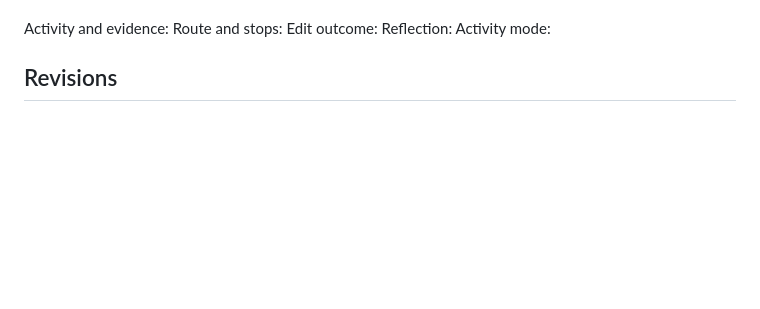
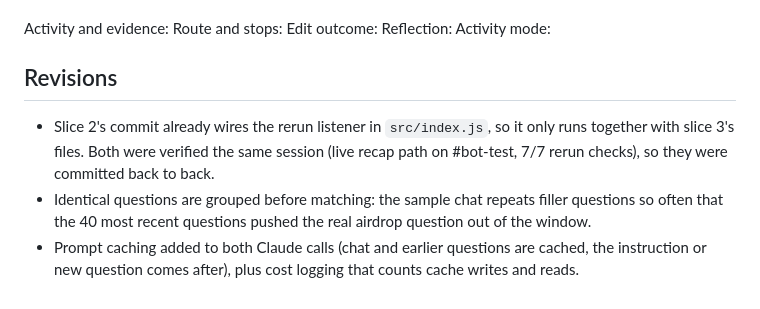
Before and after one commit to A1VARA5/previously-on, a Markdown page: devpost/checklist.md, the part around one of its changes. Rendered like a GitHub page; blank space fills up the shorter version.

```diff
--- a/devpost/checklist.md
+++ b/devpost/checklist.md
@@ -71,3 +71,7 @@ Reflection:
 Activity mode:
 
 ## Revisions
+
+- Slice 2's commit already wires the rerun listener in `src/index.js`, so it only runs together with slice 3's files. Both were verified the same session (live recap path on #bot-test, 7/7 rerun checks), so they were committed back to back.
+- Identical questions are grouped before matching: the sample chat repeats filler questions so often that the 40 most recent questions pushed the real airdrop question out of the window.
+- Prompt caching added to both Claude calls (chat and earlier questions are cached, the instruction or new question comes after), plus cost logging that counts cache writes and reads.
```
Also changed, not shown: other parts of devpost/checklist.md (+4 -4 lines), README.md (added, +46 -0 lines).
